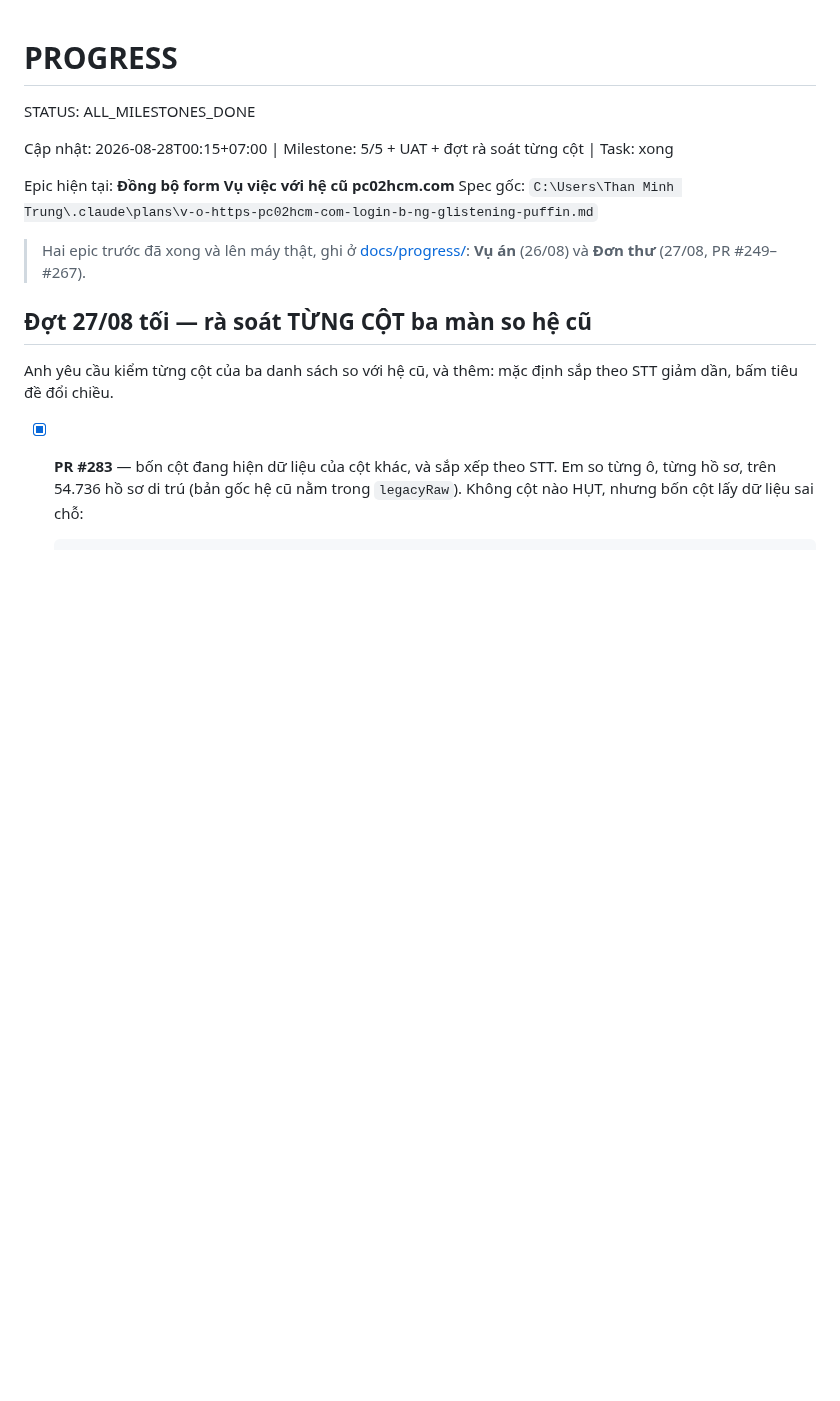
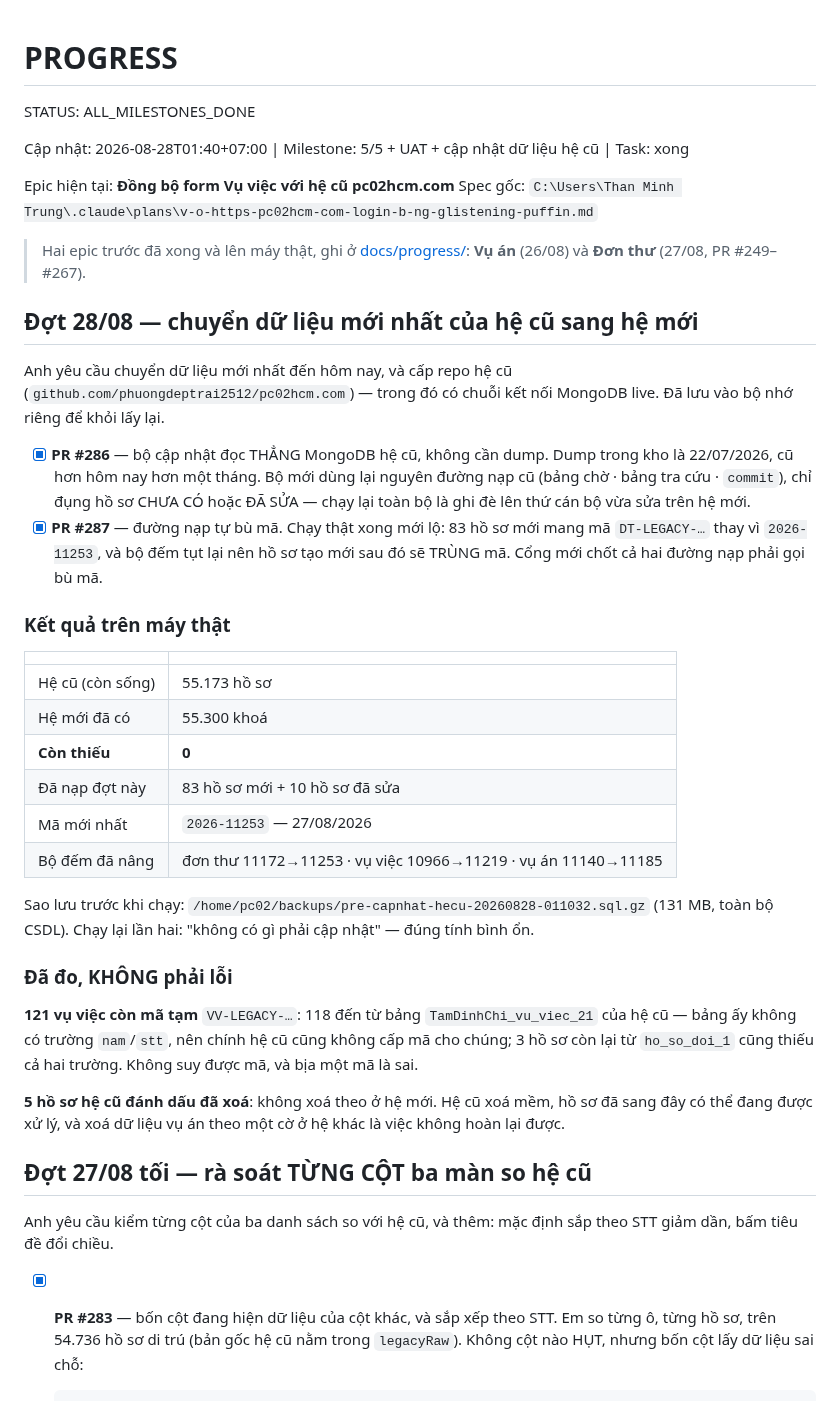
Before and after one commit to trungtm78/PC02, a Markdown page: PROGRESS.md, the part around the change. Drawn GitHub-style; blank space fills up the shorter version.

Commit message:
docs(progress): ghi đợt cập nhật dữ liệu hệ cũ — PR #286, #287 (#288)
Co-authored-by: TRUNG-PC\Than Minh Trung <trungtm@aipower.vn>
Co-authored-by: Claude Opus 5 (1M context) <noreply@anthropic.com>

```diff
--- a/PROGRESS.md
+++ b/PROGRESS.md
@@ -2,7 +2,7 @@
 
 STATUS: ALL_MILESTONES_DONE
 
-Cập nhật: 2026-08-28T00:15+07:00 | Milestone: 5/5 + UAT + đợt rà soát từng cột | Task: xong
+Cập nhật: 2026-08-28T01:40+07:00 | Milestone: 5/5 + UAT + cập nhật dữ liệu hệ cũ | Task: xong
 
 <!-- Dấu STATUS phải nằm ĐẦU DÒNG: `.claude/hooks/stop-guard.bat` neo bằng `^STATUS:`.
      Kẹp nó giữa một dòng có nội dung khác thì hook không khớp và chặn mãi. -->
@@ -12,6 +12,43 @@ Spec gốc: `C:\Users\Than Minh Trung\.claude\plans\v-o-https-pc02hcm-com-login-
 
 > Hai epic trước đã xong và lên máy thật, ghi ở
 > [docs/progress/](docs/progress/): **Vụ án** (26/08) và **Đơn thư** (27/08, PR #249–#267).
+
+## Đợt 28/08 — chuyển dữ liệu mới nhất của hệ cũ sang hệ mới
+
+Anh yêu cầu chuyển dữ liệu mới nhất đến hôm nay, và cấp repo hệ cũ
+(`github.com/phuongdeptrai2512/pc02hcm.com`) — trong đó có chuỗi kết nối MongoDB live. Đã lưu
+vào bộ nhớ riêng để khỏi lấy lại.
+
+- [x] **PR #286** — bộ cập nhật đọc THẲNG MongoDB hệ cũ, không cần dump.
+      Dump trong kho là 22/07/2026, cũ hơn hôm nay hơn một tháng. Bộ mới dùng lại nguyên
+      đường nạp cũ (bảng chờ · bảng tra cứu · `commit`), chỉ đụng hồ sơ CHƯA CÓ hoặc ĐÃ SỬA
+      — chạy lại toàn bộ là ghi đè lên thứ cán bộ vừa sửa trên hệ mới.
+- [x] **PR #287** — đường nạp tự bù mã. Chạy thật xong mới lộ: 83 hồ sơ mới mang mã
+      `DT-LEGACY-…` thay vì `2026-11253`, và bộ đếm tụt lại nên hồ sơ tạo mới sau đó sẽ
+      TRÙNG mã. Cổng mới chốt cả hai đường nạp phải gọi bù mã.
+
+### Kết quả trên máy thật
+
+| | |
+|---|---|
+| Hệ cũ (còn sống) | 55.173 hồ sơ |
+| Hệ mới đã có | 55.300 khoá |
+| **Còn thiếu** | **0** |
+| Đã nạp đợt này | 83 hồ sơ mới + 10 hồ sơ đã sửa |
+| Mã mới nhất | `2026-11253` — 27/08/2026 |
+| Bộ đếm đã nâng | đơn thư 11172→11253 · vụ việc 10966→11219 · vụ án 11140→11185 |
+
+Sao lưu trước khi chạy: `/home/pc02/backups/pre-capnhat-hecu-20260828-011032.sql.gz` (131 MB,
+toàn bộ CSDL). Chạy lại lần hai: "không có gì phải cập nhật" — đúng tính bình ổn.
+
+### Đã đo, KHÔNG phải lỗi
+
+**121 vụ việc còn mã tạm** `VV-LEGACY-…`: 118 đến từ bảng `TamDinhChi_vu_viec_21` của hệ cũ —
+bảng ấy không có trường `nam`/`stt`, nên chính hệ cũ cũng không cấp mã cho chúng; 3 hồ sơ còn
+lại từ `ho_so_doi_1` cũng thiếu cả hai trường. Không suy được mã, và bịa một mã là sai.
+
+**5 hồ sơ hệ cũ đánh dấu đã xoá**: không xoá theo ở hệ mới. Hệ cũ xoá mềm, hồ sơ đã sang đây
+có thể đang được xử lý, và xoá dữ liệu vụ án theo một cờ ở hệ khác là việc không hoàn lại được.
 
 ## Đợt 27/08 tối — rà soát TỪNG CỘT ba màn so hệ cũ
 
```
